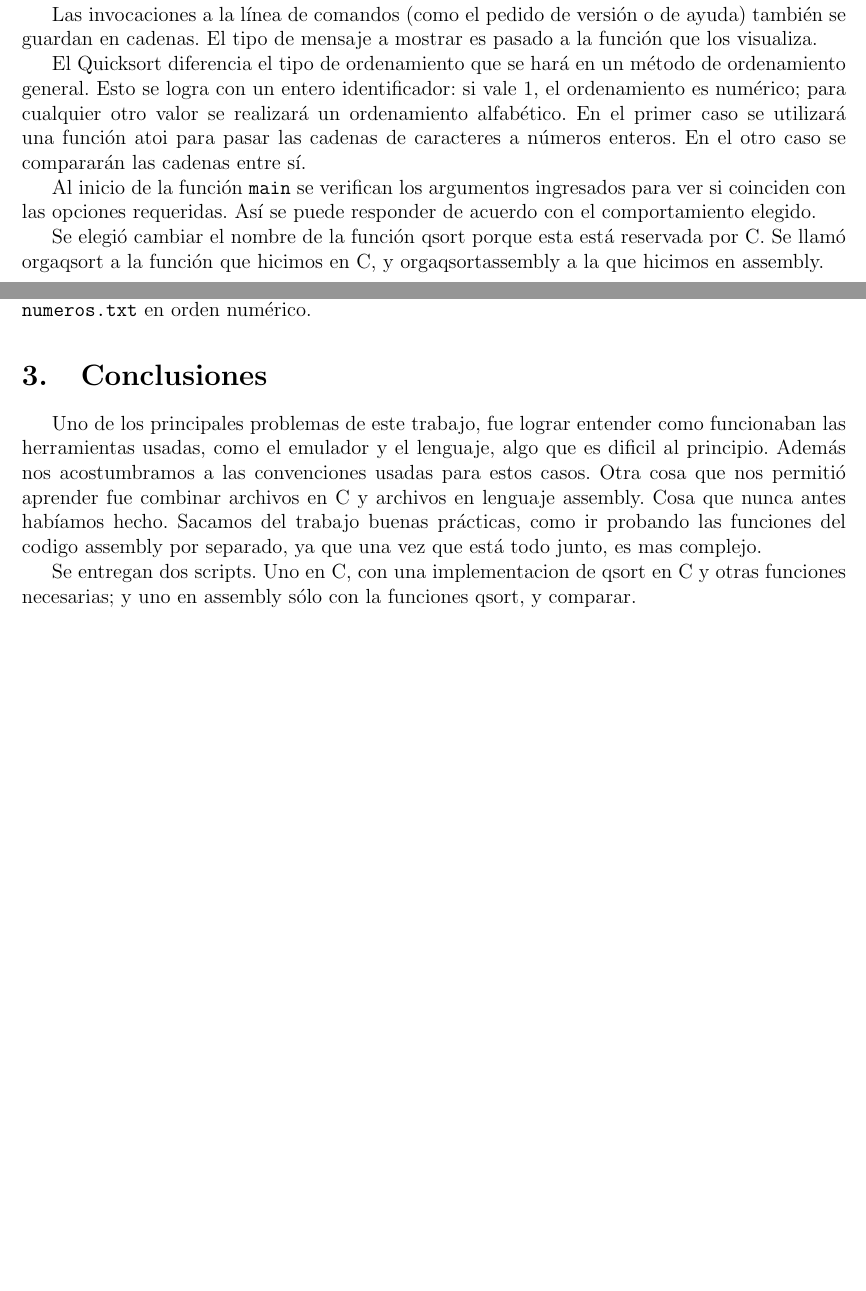
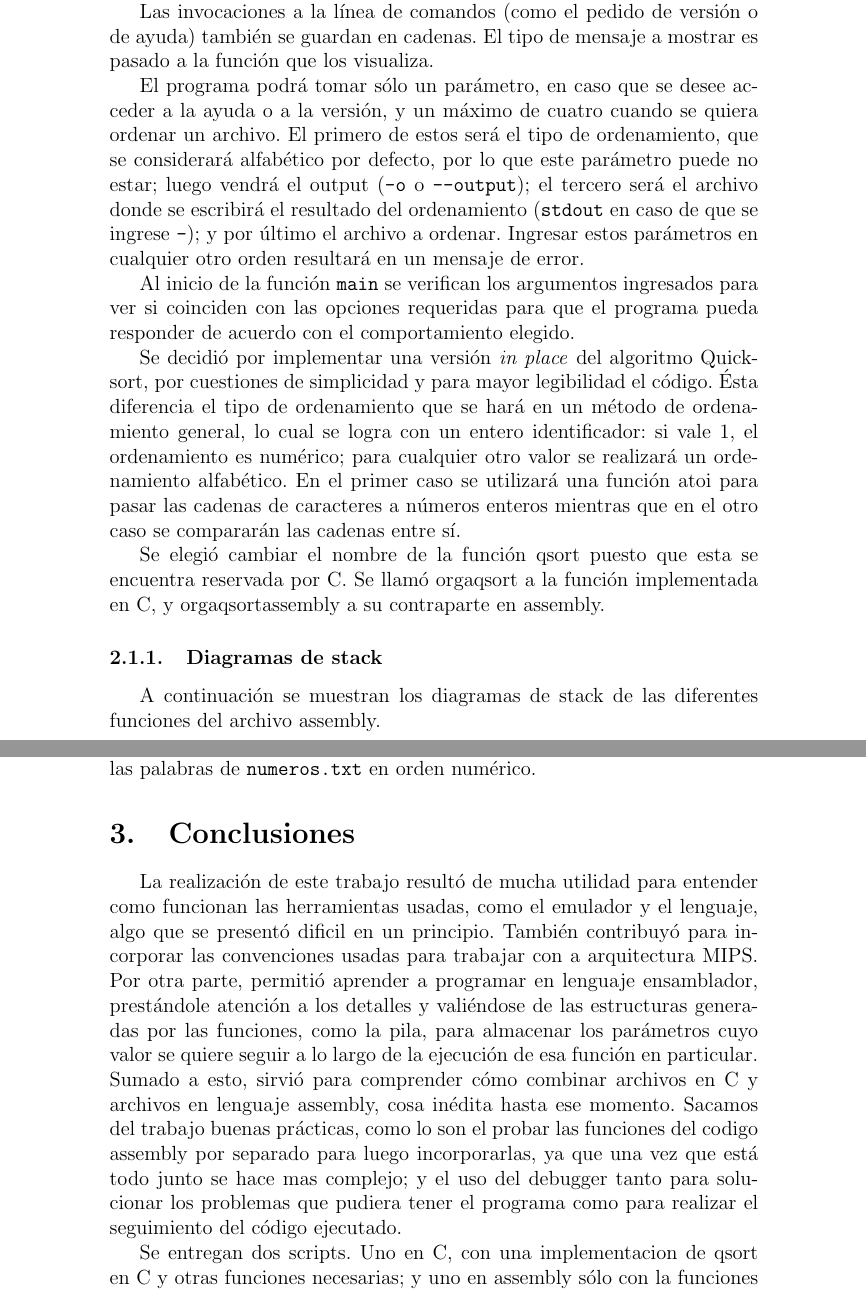
Before and after one commit to lucasmedrano/organizacion-de-computadoras, a LaTeX paper (tp1/informe/TP1.tex): two parts of pages 8 and 10 of 10 before the commit and two parts of pages 8 and 11 of 11 after it, joined at a grey line, cut so that both start at the same text, the shorter picture padded with empty space. Compiled offline with pdfLaTeX.

Commit message:
informe actualizado

```diff
--- a/tp1/informe/TP1.tex
+++ b/tp1/informe/TP1.tex
@@ -2,13 +2,14 @@
 
 \usepackage[utf8]{inputenc}
 \usepackage[spanish]{babel}
-\usepackage[margin=2cm]{geometry}
+\usepackage[margin=1.5in]{geometry}
 \usepackage{graphicx}
 \usepackage{float}
 \usepackage{pdfpages}
 \usepackage{listings}
 \usepackage{listingsutf8}
 \usepackage{xcolor}
+\usepackage{scrextend}
 
 \definecolor{mGreen}{rgb}{0,0.6,0}
 \definecolor{mGray}{rgb}{0.5,0.5,0.5}
@@ -122,11 +125,15 @@ breaklines=true
 
 		Las invocaciones a la línea de comandos (como el pedido de versión o de ayuda) también se guardan en cadenas. El tipo de mensaje a mostrar es pasado a la función que los visualiza.
 
-		El Quicksort diferencia el tipo de ordenamiento que se hará en un método de ordenamiento general. Esto se logra con un entero identificador: si vale 1, el ordenamiento es numérico; para cualquier otro valor se realizará un ordenamiento alfabético. En el primer caso se utilizará una función atoi para pasar las cadenas de caracteres a números enteros. En el otro caso se compararán las cadenas entre sí.
+		El programa podrá tomar sólo un parámetro, en caso que se desee acceder a la ayuda o a la versión, y un máximo de cuatro cuando se quiera ordenar un archivo. El primero de estos será el tipo de ordenamiento, que se considerará alfabético por defecto, por lo que este parámetro puede no estar; luego vendrá el output (\texttt{-o} o \texttt{--output}); el tercero será el archivo donde se escribirá el resultado del ordenamiento (\texttt{stdout} en caso de que se ingrese \texttt{-}); y por último el archivo a ordenar. Ingresar estos parámetros en cualquier otro orden resultará en un mensaje de error.
 
-		Al inicio de la función \texttt{main} se verifican los argumentos ingresados para ver si coinciden con las opciones requeridas.	Así se puede responder de acuerdo con el comportamiento elegido.
+		Al inicio de la función \texttt{main} se verifican los argumentos ingresados para ver si coinciden con las opciones requeridas para que el programa pueda responder de acuerdo con el comportamiento elegido.
 
-		Se elegió cambiar el nombre de la función qsort porque esta está reservada por C. Se llamó orgaqsort a la función que hicimos en C, y orgaqsortassembly a la que hicimos en assembly.
+		Se decidió por implementar una versión \textit{in place} del algoritmo Quicksort, por cuestiones de simplicidad y para mayor legibilidad el código. Ésta diferencia el tipo de ordenamiento que se hará en un método de ordenamiento general, lo cual se logra con un entero identificador: si vale 1, el ordenamiento es numérico; para cualquier otro valor se realizará un ordenamiento alfabético. En el primer caso se utilizará una función atoi para pasar las cadenas de caracteres a números enteros mientras que en el otro caso se compararán las cadenas entre sí.
+
+		Se elegió cambiar el nombre de la función qsort puesto que esta se encuentra reservada por C. Se llamó orgaqsort a la función implementada en C, y orgaqsortassembly a su contraparte en assembly.
+	\subsubsection{Diagramas de stack}
+		A continuación se muestran los diagramas de stack de las diferentes funciones del archivo assembly.
 
 	\subsection{Pruebas}
 
@@ -228,9 +248,9 @@ $ qsort -n -o orden_numerico.txt numeros.txt
 
 	\section{Conclusiones}
 
-	Uno de los principales problemas de este trabajo, fue lograr entender como funcionaban las herramientas usadas, como el emulador y el lenguaje, algo que es dificil al principio. Además nos acostumbramos a las convenciones usadas para estos casos.
-	Otra cosa que nos permitió aprender fue combinar archivos en C y archivos en lenguaje assembly. Cosa que nunca antes habíamos hecho.
-	Sacamos del trabajo buenas prácticas, como ir probando las funciones del codigo assembly por separado, ya que una vez que está todo junto, es mas complejo.
+	La realización de este trabajo resultó de mucha utilidad para entender como funcionan las herramientas usadas, como el emulador y el lenguaje, algo que se presentó dificil en un principio. También contribuyó para incorporar las convenciones usadas para trabajar con a arquitectura MIPS.
+	Por otra parte, permitió aprender a programar en lenguaje ensamblador, prestándole atención a los detalles y valiéndose de las estructuras generadas por las funciones, como la pila, para almacenar los parámetros cuyo valor se quiere seguir a lo largo de la ejecución de esa función en particular. Sumado a esto, sirvió para comprender cómo combinar archivos en C y archivos en lenguaje assembly, cosa inédita hasta ese momento.
+	Sacamos del trabajo buenas prácticas, como lo son el probar las funciones del codigo assembly por separado para luego incorporarlas, ya que una vez que está todo junto se hace mas complejo; y el uso del debugger tanto para solucionar los problemas que pudiera tener el programa como para realizar el seguimiento del código ejecutado.
 
 	Se entregan dos scripts. Uno en C, con una implementacion de qsort en C y otras funciones necesarias; y uno en assembly sólo con la funciones qsort, y comparar.
 \end{document}
```
Also changed, not shown: tp1/informe/TP1.pdf, tp1/informe/TP1.tex (25 more changed lines), 6 other files.
